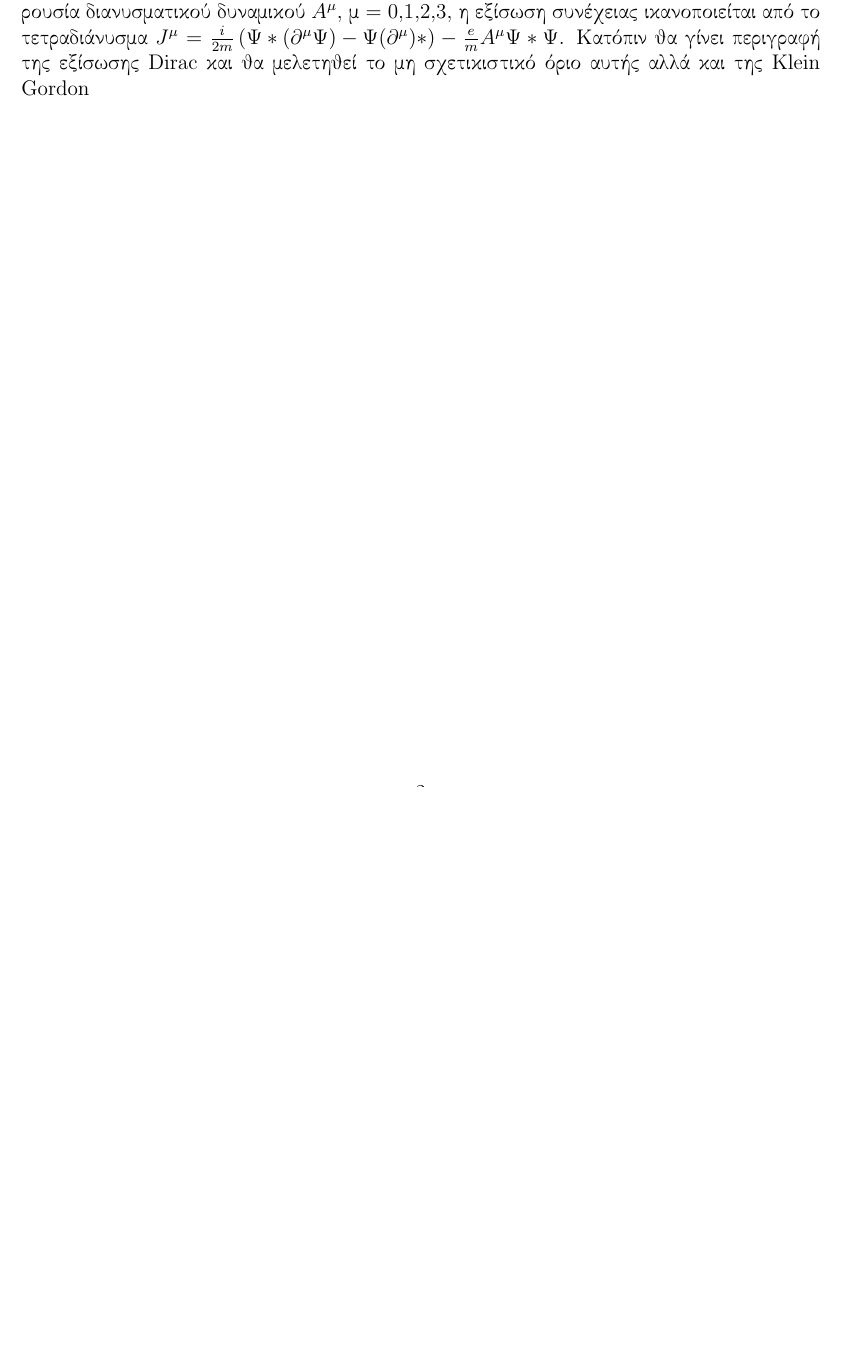
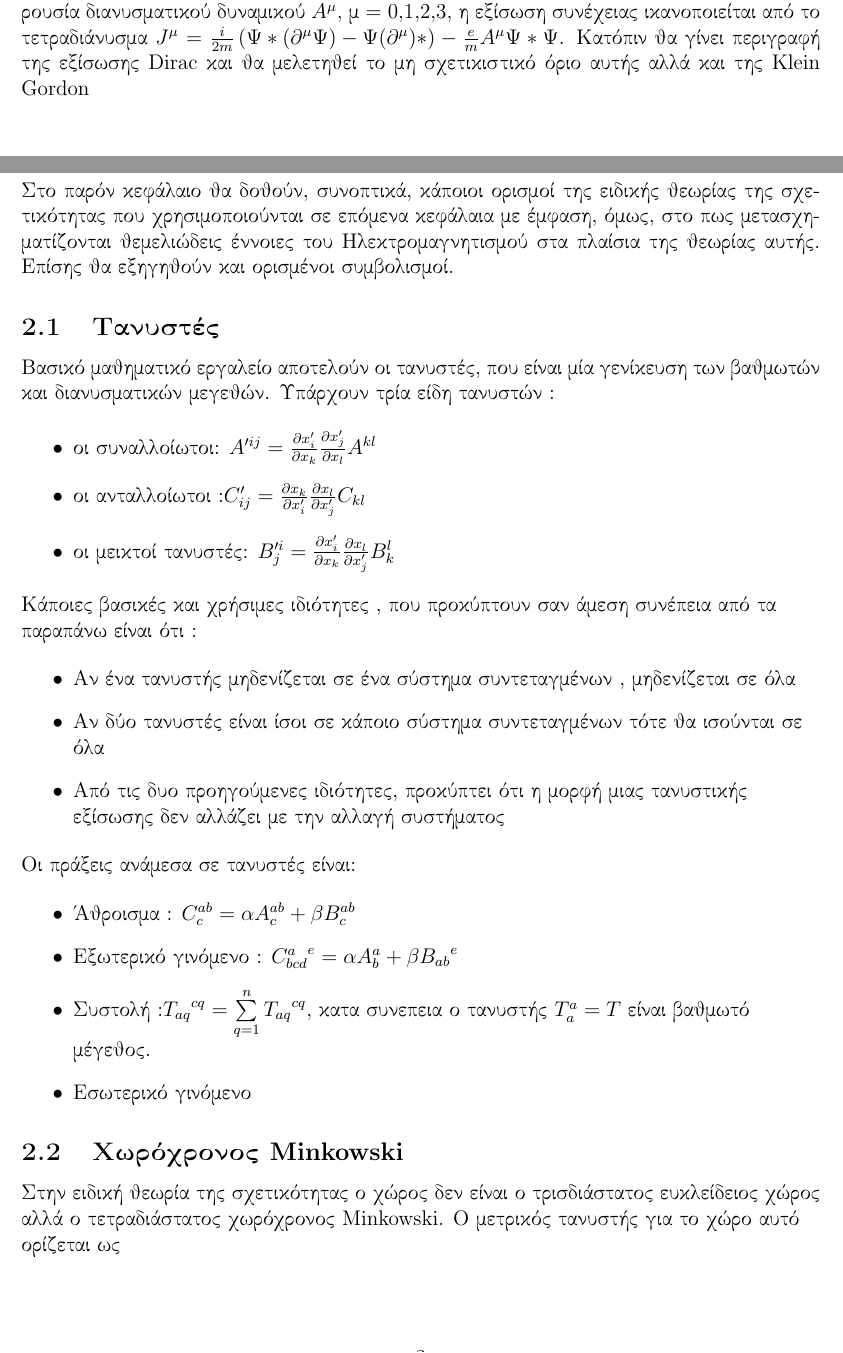
Before and after one commit to elskorda/Homeworks, a LaTeX paper (RQMassigment/ergasia.tex, which reads RQMassigment/eidikisxet.tex): part of page 3 of 4 before the commit and two parts of pages 3 and 4 of 6 after it, the two joined at a grey line, cut so that both start at the same text, the shorter picture padded with empty space. Compiled offline with pdfLaTeX; an older LaTeX class or package is replaced by its successor.

Commit message:
new chapter

```diff
--- /dev/null
+++ b/RQMassigment/eidikisxet.tex
@@ -0,0 +1,37 @@
+\section{Ειδική Σχετικότητα}
+
+Στο παρόν κεφάλαιο θα δοθούν, συνοπτικά, κάποιοι ορισμοί της ειδικής θεωρίας της σχετικότητας που χρησιμοποιούνται σε επόμενα κεφάλαια με έμφαση, όμως, στο  πως μετασχηματίζονται θεμελιώδεις έννοιες του Ηλεκτρομαγνητισμού στα πλαίσια της θεωρίας αυτής. Επίσης θα εξηγηθούν και ορισμένοι συμβολισμοί.
+
+\subsection{Τανυστές}
+
+
+Βασικό μαθηματικό εργαλείο αποτελούν οι τανυστές, που είναι μία γενίκευση των βαθμωτών και διανυσματικών μεγεθών. Υπάρχουν τρία είδη τανυστών :
+
+\begin{itemize}
+\item οι συναλλοίωτοι: $ A'^{ij} = \party{x'_i }{x_k} \party{x'_j}{x_l} A^{kl} $
+\item οι ανταλλοίωτοι :$ C'_{ij} = \party{x_k}{x'_i} \party{x_l}{x'_j}C_{kl}$
+\item οι μεικτοί τανυστές: $ B'^i_j  =\party{x'_i }{x_k} \party{x_l}{x'_j} B^l_k  $
+\end{itemize}
+
+\flushleft
+Κάποιες βασικές και χρήσιμες ιδιότητες , που προκύπτουν σαν άμεση συνέπεια από τα παραπάνω είναι ότι :
+
+\begin{itemize}
+\item Αν ένα τανυστής μηδενίζεται σε ένα σύστημα συντεταγμένων , μηδενίζεται σε όλα
+\item Αν δύο τανυστές είναι ίσοι σε κάποιο σύστημα συντεταγμένων τότε θα ισούνται σε όλα
+\item Από τις δυο προηγούμενες ιδιότητες, προκύπτει ότι η μορφή μιας τανυστικής εξίσωσης δεν αλλάζει με την αλλαγή συστήματος
+\end{itemize}
+
+Οι πράξεις ανάμεσα σε τανυστές είναι:
+
+\begin{itemize}
+\item Άθροισμα : $C^{ab}_c = \alpha A^{ab}_c +\beta B^{ab}_c $
+\item Εξωτερικό γινόμενο : ${C^{a}_{bcd}}^e = \alpha A^{a}_b +\beta {B_{ab}}^{e} $
+\item Συστολή :$ {T_{aq}}^{cq} = \sum\limits_{q=1}^n {T_{aq}}^{cq} $, κατα συνεπεια ο τανυστής $ T^a_a = T $ είναι βαθμωτό μέγεθος.  \
+\item Εσωτερικό γινόμενο
+\end{itemize}
+
+\subsection{Χωρόχρονος \textlatin{Minkowski} }
+
+Στην ειδική θεωρία της σχετικότητας ο χώρος δεν είναι ο τρισδιάστατος ευκλείδειος χώρος αλλά
+ο τετραδιάστατος χωρόχρονος \textlatin{Minkowski}. Ο μετρικός τανυστής για το χώρο αυτό ορίζεται ως
@@ -0,0 +57 @@
+\begin{equation}
--- a/RQMassigment/ergasia.tex
+++ b/RQMassigment/ergasia.tex
@@ -1,6 +1,6 @@
 \documentclass[12pt,oneside,titlepage,a4paper]{article}
 \usepackage{epsfig,scrpage2,graphicx,float,hyperref}
-\usepackage{caption,geometry,fullpage}
+\usepackage{caption,fullpage,amsmath,amssymb}
 \usepackage[greek,english]{babel}
 \usepackage[utf8x]{inputenc}
 \usepackage{subcaption}
```
Also changed, not shown: RQMassigment/ergasia.pdf, RQMassigment/eidikisxet.tex (33 more changed lines), RQMassigment/ergasia.tex (5 more changed lines).
